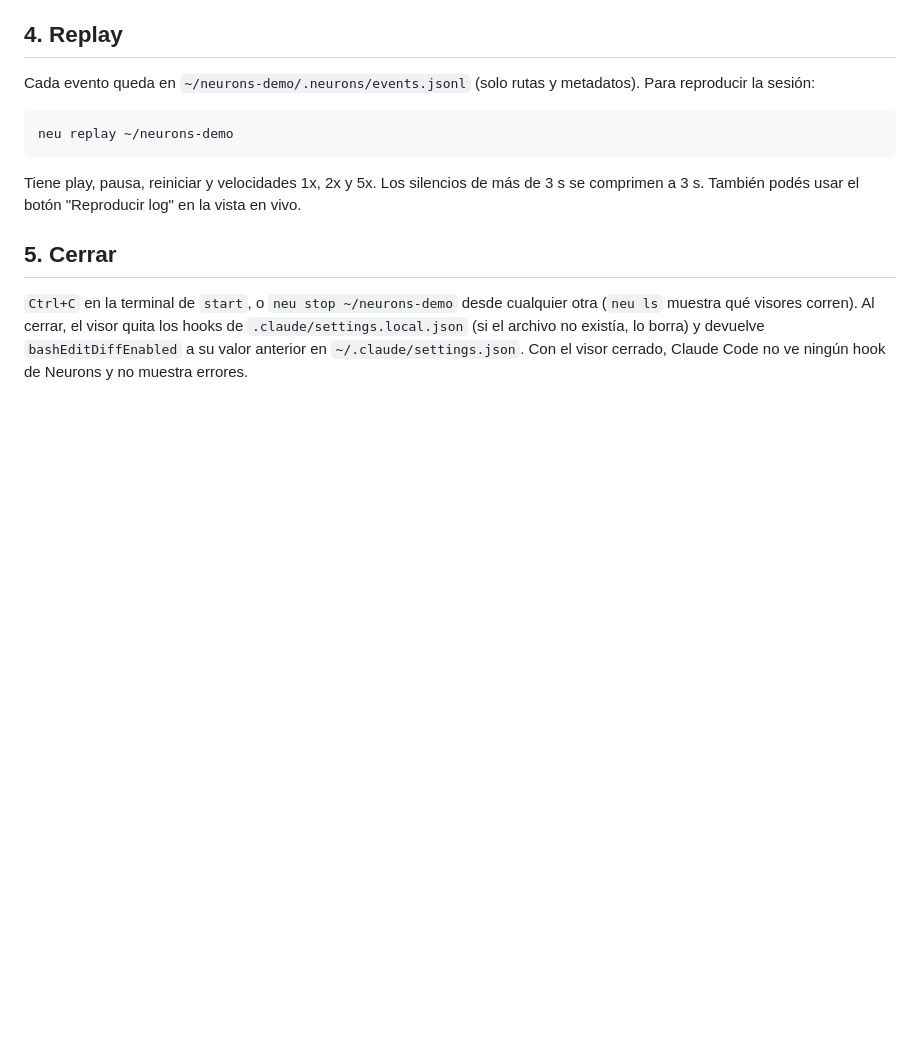
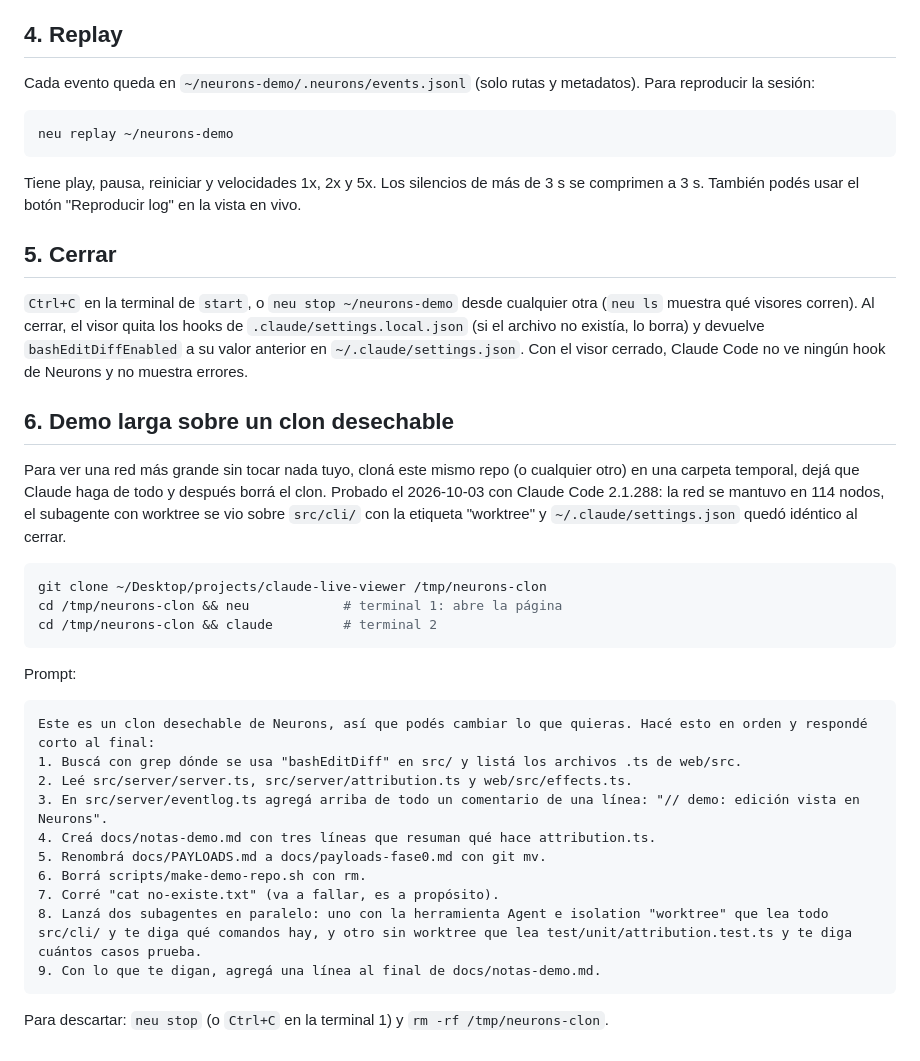
Before and after one commit to upex-galaxy/neurons, a Markdown page: docs/DEMO.md, the part around the change. Drawn GitHub-style; blank space fills up the shorter version.

Commit message:
docs(demo): long demo on a throwaway clone
Co-Authored-By: Claude Opus 5.5 <noreply@anthropic.com>
Claude-Session: https://claude.ai/code/session_01GUfCmKfszHepnRSSvSeN2C

````diff
--- a/docs/DEMO.md
+++ b/docs/DEMO.md
@@ -85,3 +85,30 @@ Tiene play, pausa, reiniciar y velocidades 1x, 2x y 5x. Los silencios de más de
 ## 5. Cerrar
 
 `Ctrl+C` en la terminal de `start`, o `neu stop ~/neurons-demo` desde cualquier otra (`neu ls` muestra qué visores corren). Al cerrar, el visor quita los hooks de `.claude/settings.local.json` (si el archivo no existía, lo borra) y devuelve `bashEditDiffEnabled` a su valor anterior en `~/.claude/settings.json`. Con el visor cerrado, Claude Code no ve ningún hook de Neurons y no muestra errores.
+
+## 6. Demo larga sobre un clon desechable
+
+Para ver una red más grande sin tocar nada tuyo, cloná este mismo repo (o cualquier otro) en una carpeta temporal, dejá que Claude haga de todo y después borrá el clon. Probado el 2026-10-03 con Claude Code 2.1.288: la red se mantuvo en 114 nodos, el subagente con worktree se vio sobre `src/cli/` con la etiqueta "worktree" y `~/.claude/settings.json` quedó idéntico al cerrar.
+
+```bash
+git clone ~/Desktop/projects/claude-live-viewer /tmp/neurons-clon
+cd /tmp/neurons-clon && neu            # terminal 1: abre la página
+cd /tmp/neurons-clon && claude         # terminal 2
+```
+
+Prompt:
+
+```text
+Este es un clon desechable de Neurons, así que podés cambiar lo que quieras. Hacé esto en orden y respondé corto al final:
+1. Buscá con grep dónde se usa "bashEditDiff" en src/ y listá los archivos .ts de web/src.
+2. Leé src/server/server.ts, src/server/attribution.ts y web/src/effects.ts.
+3. En src/server/eventlog.ts agregá arriba de todo un comentario de una línea: "// demo: edición vista en Neurons".
+4. Creá docs/notas-demo.md con tres líneas que resuman qué hace attribution.ts.
+5. Renombrá docs/PAYLOADS.md a docs/payloads-fase0.md con git mv.
+6. Borrá scripts/make-demo-repo.sh con rm.
+7. Corré "cat no-existe.txt" (va a fallar, es a propósito).
+8. Lanzá dos subagentes en paralelo: uno con la herramienta Agent e isolation "worktree" que lea todo src/cli/ y te diga qué comandos hay, y otro sin worktree que lea test/unit/attribution.test.ts y te diga cuántos casos prueba.
+9. Con lo que te digan, agregá una línea al final de docs/notas-demo.md.
+```
+
+Para descartar: `neu stop` (o `Ctrl+C` en la terminal 1) y `rm -rf /tmp/neurons-clon`.
````
